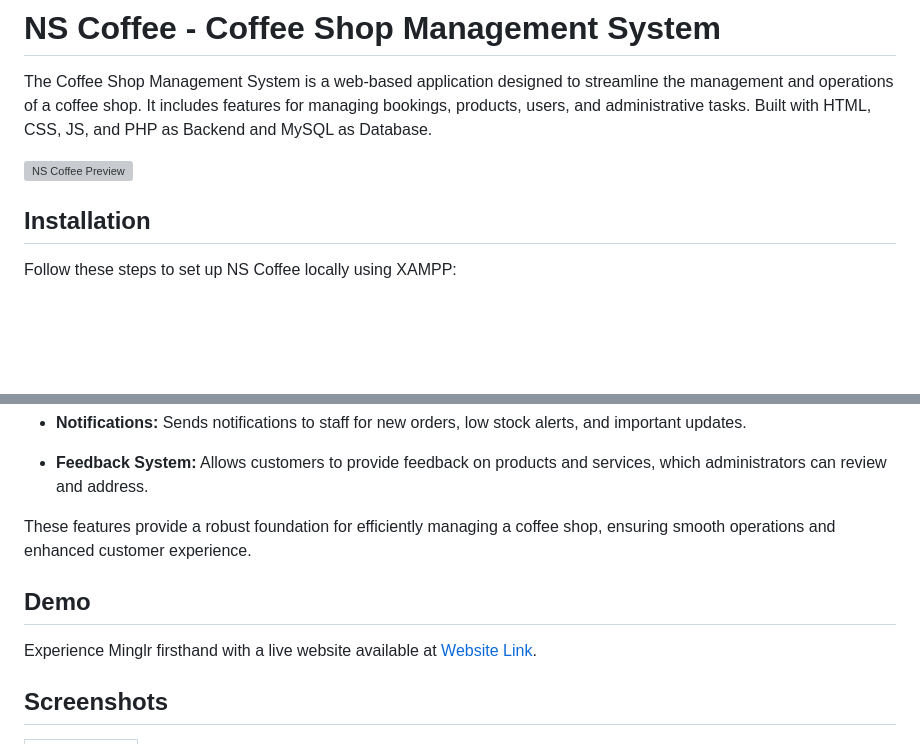
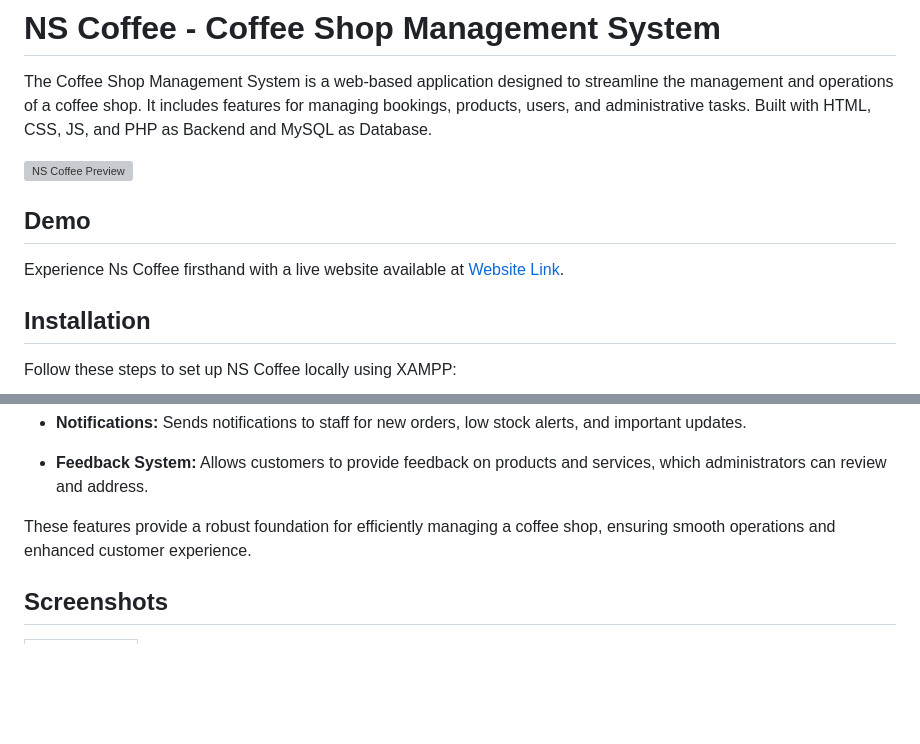
Before and after one commit to mrnikhilsingh/coffee-shop-management-system, a Markdown page: readme.md, 2 parts joined by grey strips. Rendered like a GitHub page; blank space fills up the shorter version; grey boxes are pictures that could not be loaded.

```diff
--- a/readme.md
+++ b/readme.md
@@ -3,6 +3,10 @@
 The Coffee Shop Management System is a web-based application designed to streamline the management and operations of a coffee shop. It includes features for managing bookings, products, users, and administrative tasks. Built with HTML, CSS, JS, and PHP as Backend and MySQL as Database.
 
 ![NS Coffee Preview](https://github.com/mrnikhilsingh/coffee-shop-management-system/blob/main/images/website-screenshots/hero-section.png)
+
+## Demo
+
+Experience Ns Coffee firsthand with a live website available at [Website Link](https://nscoffee.freewebhostmost.com/).
 
 ## Installation
 
@@ -102,10 +106,6 @@ Congratulations! You have successfully set up Ns Coffee on your machine.
 
 These features provide a robust foundation for efficiently managing a coffee shop, ensuring smooth operations and enhanced customer experience.
 
-## Demo
-
-Experience Minglr firsthand with a live website available at [Website Link](https://nscoffee.freewebhostmost.com/).
-
 ## Screenshots
 
 | Login Page                                                                                                              |
```
